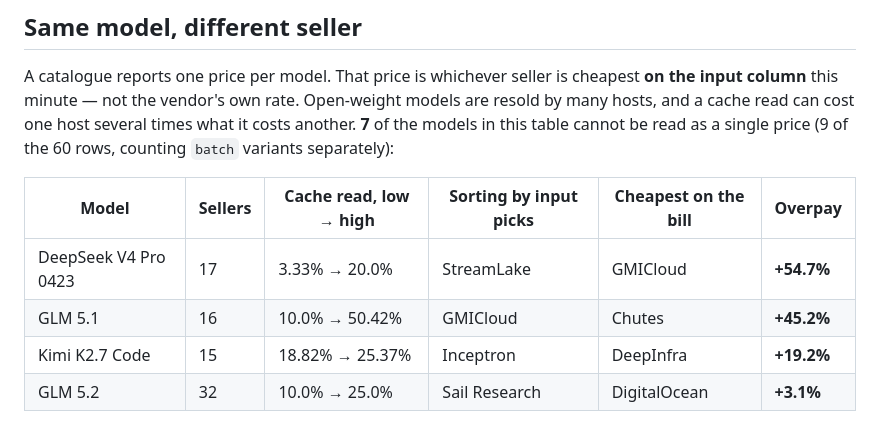
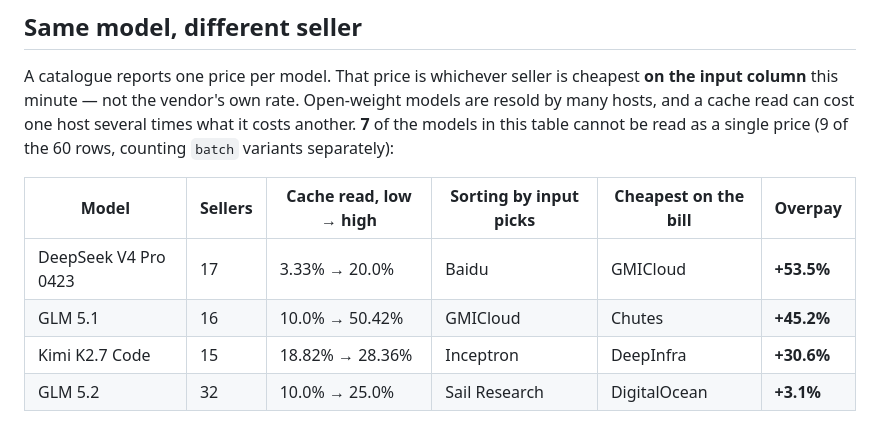
Before and after one commit to xyzs996/llm-cost-calculator, a Markdown page: README.md, the part around the change. Drawn GitHub-style.

Commit message:
Refresh the price table in the README

```diff
--- a/README.md
+++ b/README.md
@@ -40,9 +40,9 @@ A catalogue reports one price per model. That price is whichever seller is cheap
 
 | Model | Sellers | Cache read, low → high | Sorting by input picks | Cheapest on the bill | Overpay |
 | --- | --- | --- | --- | --- | --- |
-| DeepSeek V4 Pro 0423 | 17 | 3.33% → 20.0% | StreamLake | GMICloud | **+54.7%** |
+| DeepSeek V4 Pro 0423 | 17 | 3.33% → 20.0% | Baidu | GMICloud | **+53.5%** |
 | GLM 5.1 | 16 | 10.0% → 50.42% | GMICloud | Chutes | **+45.2%** |
-| Kimi K2.7 Code | 15 | 18.82% → 25.37% | Inceptron | DeepInfra | **+19.2%** |
+| Kimi K2.7 Code | 15 | 18.82% → 28.36% | Inceptron | DeepInfra | **+30.6%** |
 | GLM 5.2 | 32 | 10.0% → 25.0% | Sail Research | DigitalOcean | **+3.1%** |
 
 The other 3 spread just as wide, but today the input column happens to land on the host that is also cheapest on the bill. That is luck, and it is re-drawn every time a seller reprices.
```
